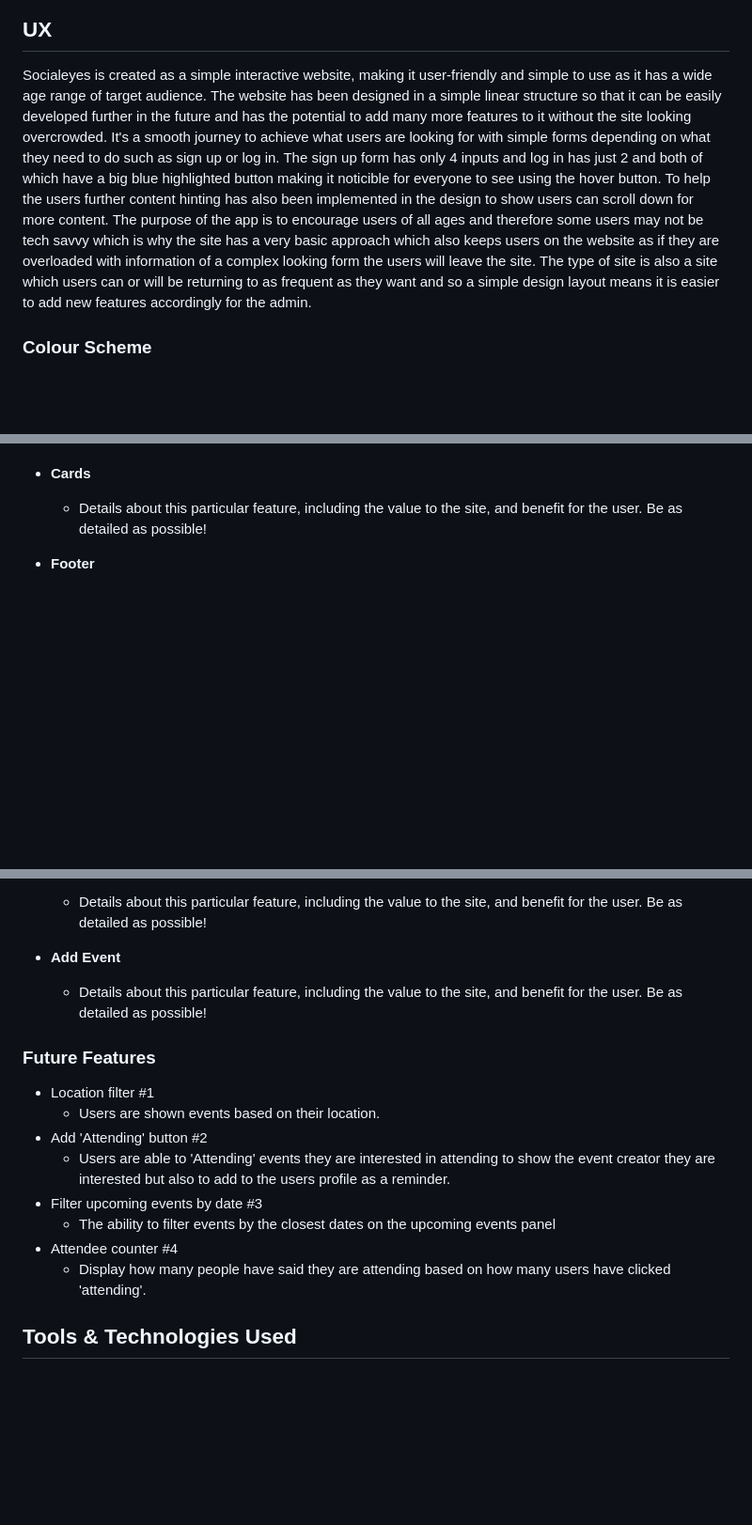
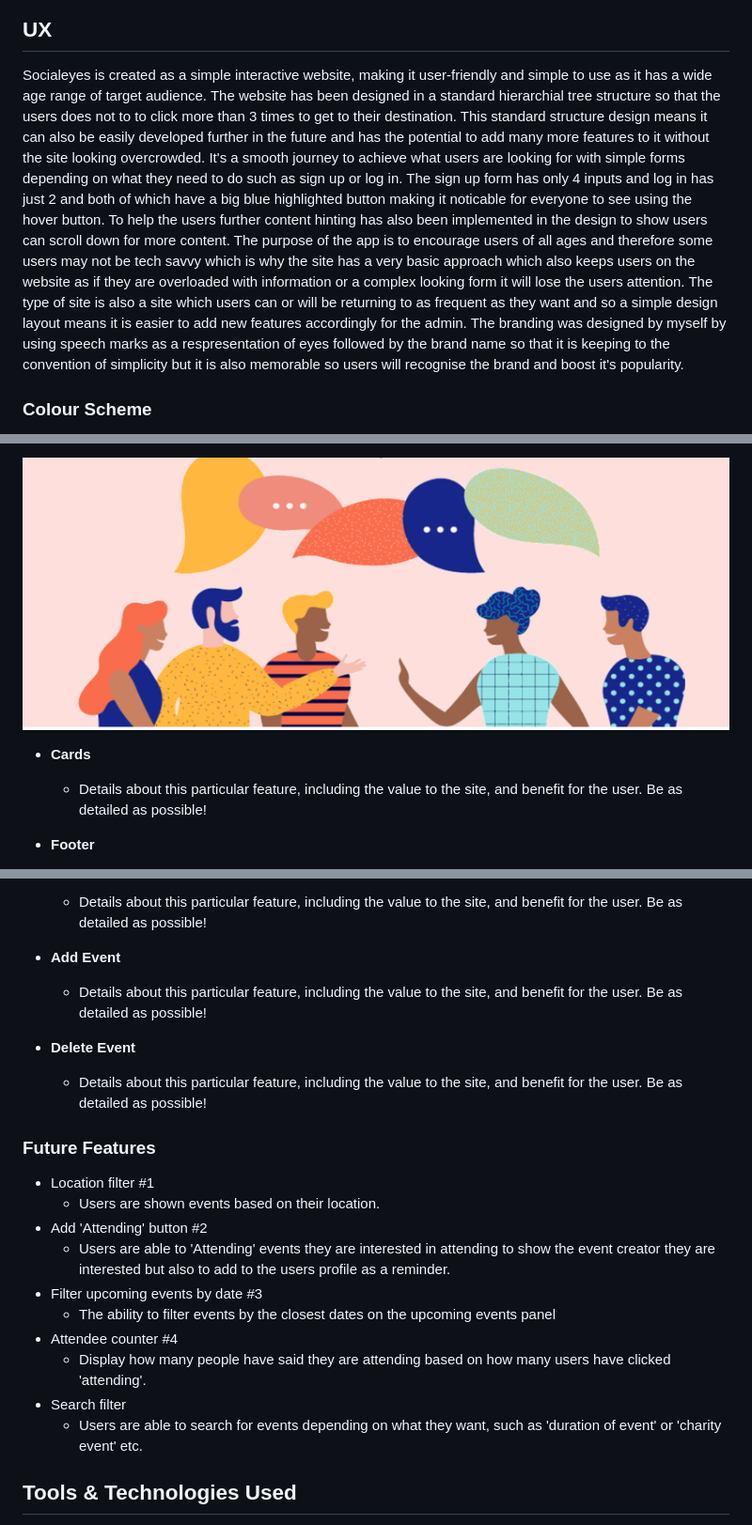
Before and after one commit to staceyJayneLewis/socialeyes, a Markdown page: README.md, 3 parts joined by grey strips. Shown at 94% size. Drawn GitHub-style; pictures changed too: documentation/feature5.jpg (added); blank space fills up the shorter version.

```diff
--- a/README.md
+++ b/README.md
@@ -24,8 +24,9 @@ Events
 
 ## UX
 
-Socialeyes is created as a simple interactive website, making it user-friendly and simple to use as it has a wide age range of target audience. The website has been designed in a simple linear structure so that it can be easily developed further in the future and has the potential to add many more features to it without the site looking overcrowded. It's a smooth journey to achieve what users are looking for with simple forms depending on what they need to do such as sign up or log in. The sign up form has only 4 inputs and log in has just 2 and both of which have a big blue highlighted button making it noticible for everyone to see using the hover button. To help the users further content hinting has also been implemented in the design to show users can scroll down for more content.
-The purpose of the app is to encourage users of all ages and therefore some users may not be tech savvy which is why the site has a very basic approach which also keeps users on the website as if they are overloaded with information of a complex looking form the users will leave the site. The type of site is also a site which users can or will be returning to as frequent as they want and so a simple design layout means it is easier to add new features accordingly for the admin.
+Socialeyes is created as a simple interactive website, making it user-friendly and simple to use as it has a wide age range of target audience. The website has been designed in a standard hierarchial tree structure so that the users does not to to click more than 3 times to get to their destination. This standard structure design means it can also be easily developed further in the future and has the potential to add many more features to it without the site looking overcrowded. It's a smooth journey to achieve what users are looking for with simple forms depending on what they need to do such as sign up or log in.
+The sign up form has only 4 inputs and log in has just 2 and both of which have a big blue highlighted button making it noticable for everyone to see using the hover button. To help the users further content hinting has also been implemented in the design to show users can scroll down for more content.
+The purpose of the app is to encourage users of all ages and therefore some users may not be tech savvy which is why the site has a very basic approach which also keeps users on the website as if they are overloaded with information or a complex looking form it will lose the users attention. The type of site is also a site which users can or will be returning to as frequent as they want and so a simple design layout means it is easier to add new features accordingly for the admin. The branding was designed by myself by using speech marks as a respresentation of eyes followed by the brand name so that it is keeping to the convention of simplicity but it is also memorable so users will recognise the brand and boost it's popularity.
 
 ### Colour Scheme
 
@@ -143,5 +144,5 @@ and how your project is the best way to help them achieve these things. -->
 
-<!-- ![screenshot](documentation/feature3.jpg) -->
+![screenshot](documentation/feature5.jpg)
 
 - **Cards**
 
@@ -203,6 +204,13 @@ and how your project is the best way to help them achieve these things. -->
 
 <!-- ![screenshot](documentation/feature3.jpg) -->
 
+- **Delete Event**
+
+    - Details about this particular feature, including the value to the site, and benefit for the user. Be as detailed as possible!
+
+<!-- ![screenshot](documentation/feature3.jpg) -->
+
+
 ### Future Features
 
 - Location filter #1
@@ -213,6 +221,8 @@ and how your project is the best way to help them achieve these things. -->
     - The ability to filter events by the closest dates on the upcoming events panel
 - Attendee counter #4
     - Display how many people have said they are attending based on how many users have clicked 'attending'.
+- Search filter
+    - Users are able to search for events depending on what they want, such as 'duration of event' or 'charity event' etc.
 
 ## Tools & Technologies Used
 
```
Also changed, not shown: other parts of README.md (+28 -28 lines), documentation/feature1-mobile.jpg, documentation/feature4.jpg (added), documentation/mockup.jpg.
